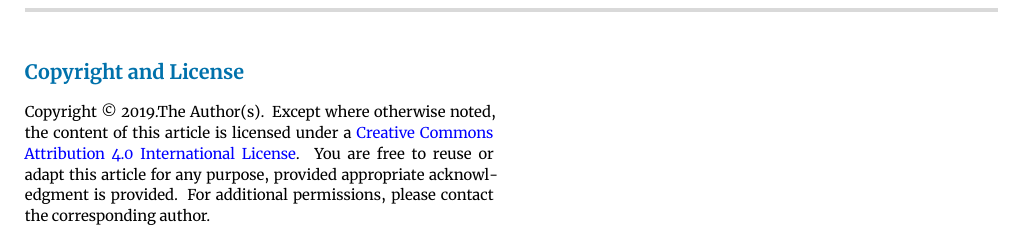
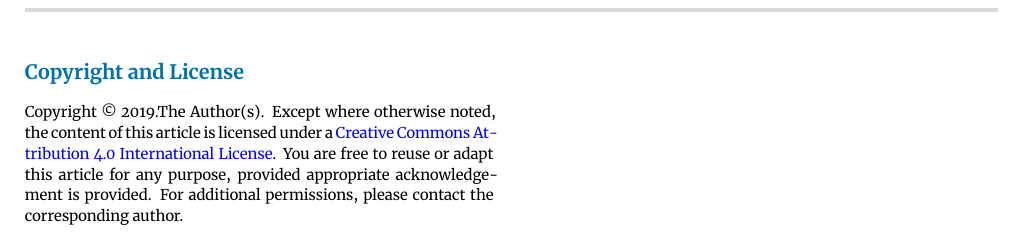
Before and after one commit to epistemehealth/article-production, a LaTeX document (LaTeX/main.tex): part of page 5 of 6, cut so that both start at the same text. Compiled offline with XeLaTeX.

Commit message:
Update main.tex

```diff
--- a/LaTeX/main.tex
+++ b/LaTeX/main.tex
@@ -370,7 +370,7 @@ Copyright © \the\year. The Author(s). Except where otherwise noted, the content
 	}
 
 }{
-Copyright © \the\year.The Author(s). Except where otherwise noted, the content of this article is licensed under a \href{https://creativecommons.org/licenses/by/4.0/}{Creative Commons Attribution 4.0 International License}. You are free to reuse or adapt this article for any purpose, provided appropriate acknowledgment is provided. For additional permissions, please contact the corresponding author.
+Copyright © \the\year.The Author(s). Except where otherwise noted, the content of this article is licensed under a \href{https://creativecommons.org/licenses/by/4.0/}{Creative Commons Attribution 4.0 International License}. You are free to reuse or adapt this article for any purpose, provided appropriate acknowledgement is provided. For additional permissions, please contact the corresponding author.
 
 	\hypersetup{
 	    pdfauthor={\authorlist},
```
